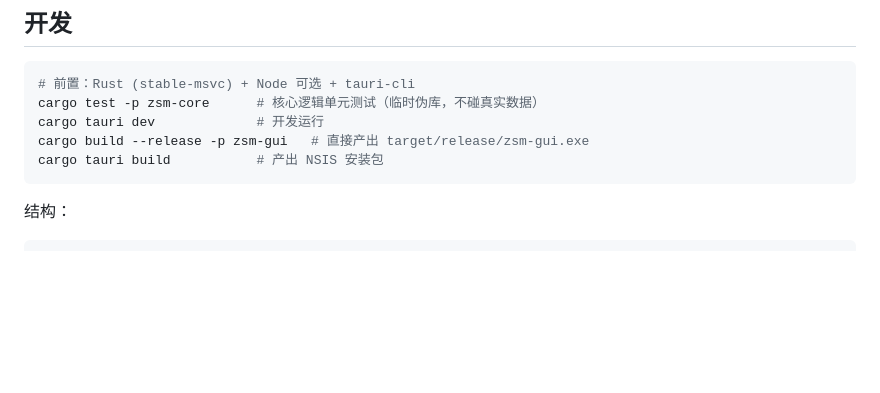
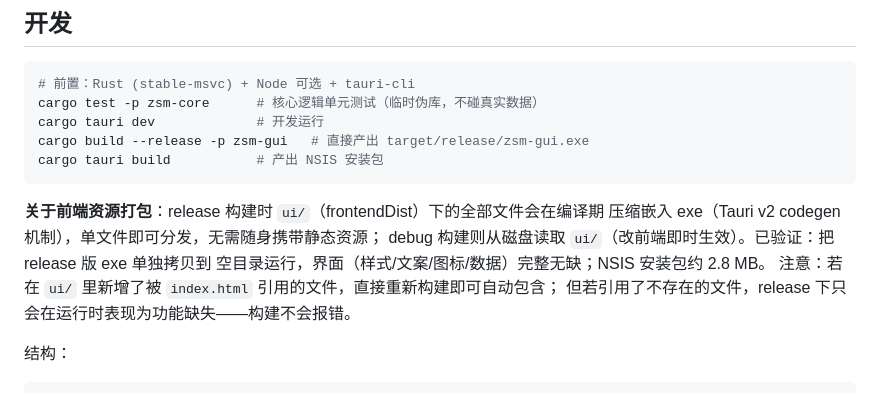
Before and after one commit to woooooooooolf/zcode-session-manager, a Markdown page: README.md, the part around the change. GitHub-like rendering; blank space fills up the shorter version.

Commit message:
docs: verify & document frontend asset embedding in release builds

````diff
--- a/README.md
+++ b/README.md
@@ -52,6 +52,13 @@ cargo build --release -p zsm-gui   # 直接产出 target/release/zsm-gui.exe
 cargo tauri build           # 产出 NSIS 安装包
 ```
 
+**关于前端资源打包**：release 构建时 `ui/`（frontendDist）下的全部文件会在编译期
+压缩嵌入 exe（Tauri v2 codegen 机制），单文件即可分发，无需随身携带静态资源；
+debug 构建则从磁盘读取 `ui/`（改前端即时生效）。已验证：把 release 版 exe 单独拷贝到
+空目录运行，界面（样式/文案/图标/数据）完整无缺；NSIS 安装包约 2.8 MB。
+注意：若在 `ui/` 里新增了被 `index.html` 引用的文件，直接重新构建即可自动包含；
+但若引用了不存在的文件，release 下只会在运行时表现为功能缺失——构建不会报错。
+
 结构：
 
 ```
````
